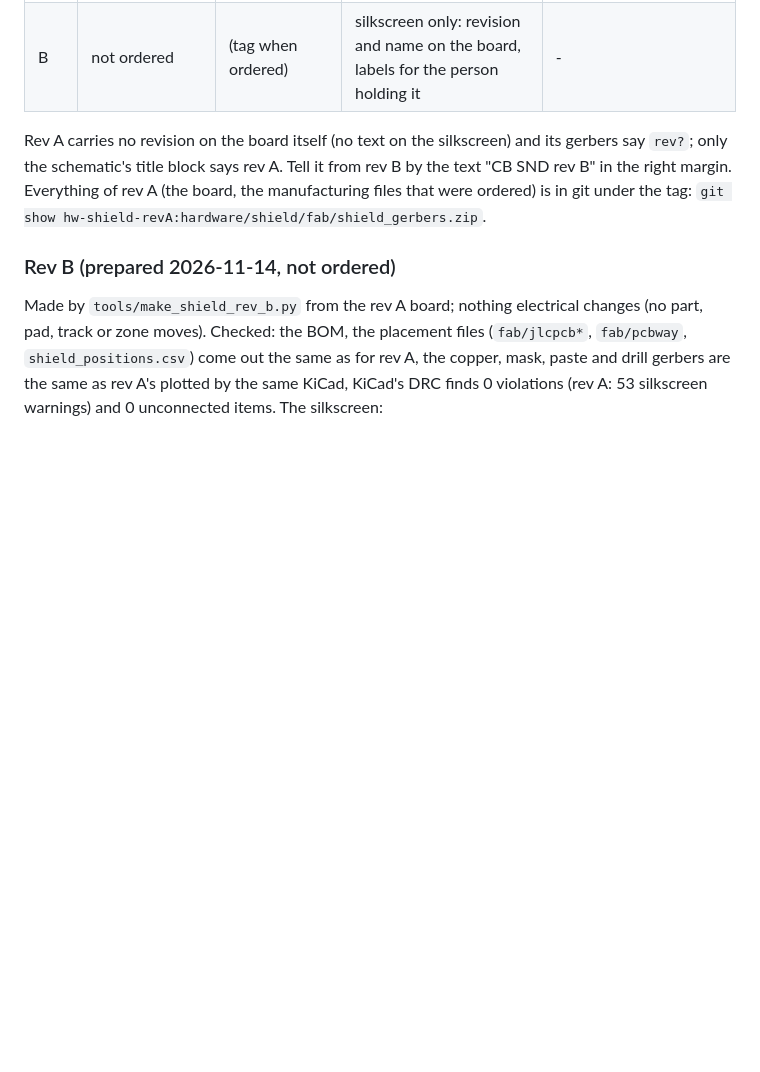
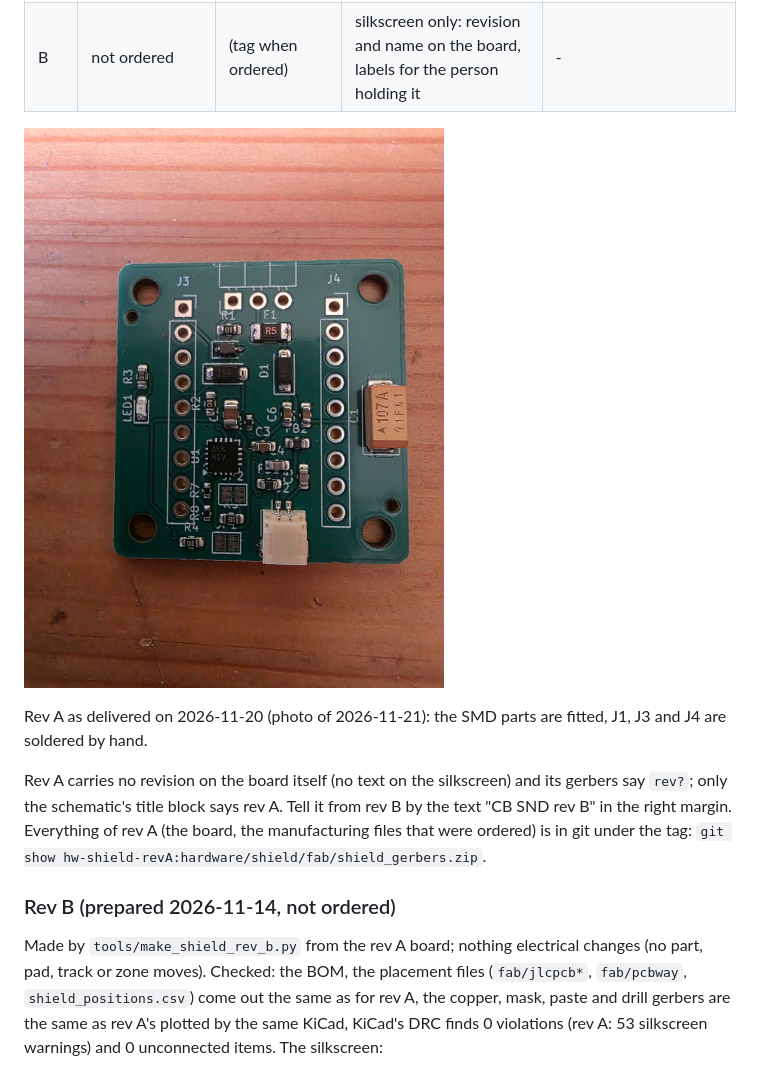
Before and after one commit to sourekv/cyberbrick_sound, a Markdown page: docs/shield-pcb.md, the part around the change. Rendered like a GitHub page; pictures changed too: docs/shield-revA-board.jpg (added); blank space fills up the shorter version.

Commit message:
Docs: photo of the delivered rev A board
Co-Authored-By: Claude Sonnet 5.5 <noreply@anthropic.com>

```diff
--- a/docs/shield-pcb.md
+++ b/docs/shield-pcb.md
@@ -161,6 +161,10 @@ factory; files changed after that belong to the next revision. Decided 2026-11-1
 |---|---|---|---|---|
 | A | 2026-11-13, JLCPCB, 5 assembled | `hw-shield-revA` (`b5c9992`) | first board | delivered 2026-11-20 12:14, soldering J1/J3/J4 and the first power-up next |
 | B | not ordered | (tag when ordered) | silkscreen only: revision and name on the board, labels for the person holding it | - |
+
+![Rev A board as delivered: SMD parts fitted by JLCPCB, J1, J3 and J4 not yet soldered](shield-revA-board.jpg)
+
+Rev A as delivered on 2026-11-20 (photo of 2026-11-21): the SMD parts are fitted, J1, J3 and J4 are soldered by hand.
 
 Rev A carries no revision on the board itself (no text on the silkscreen) and its gerbers say `rev?`; only the
 schematic's title block says rev A. Tell it from rev B by the text "CB SND rev B" in the right margin. Everything
```
